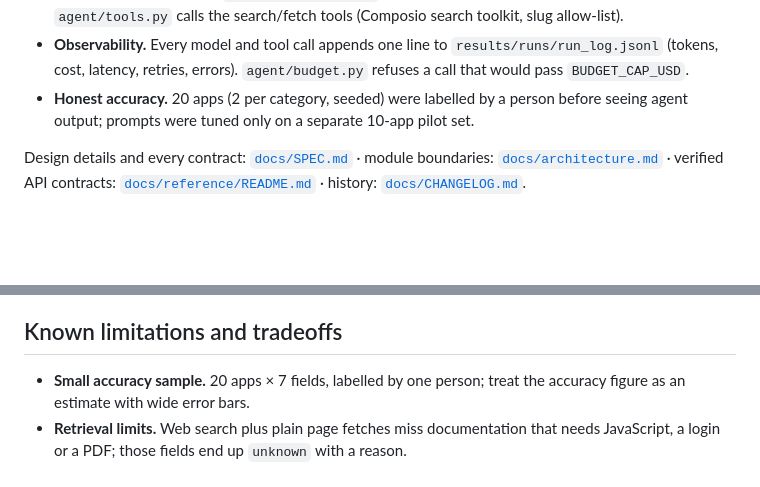
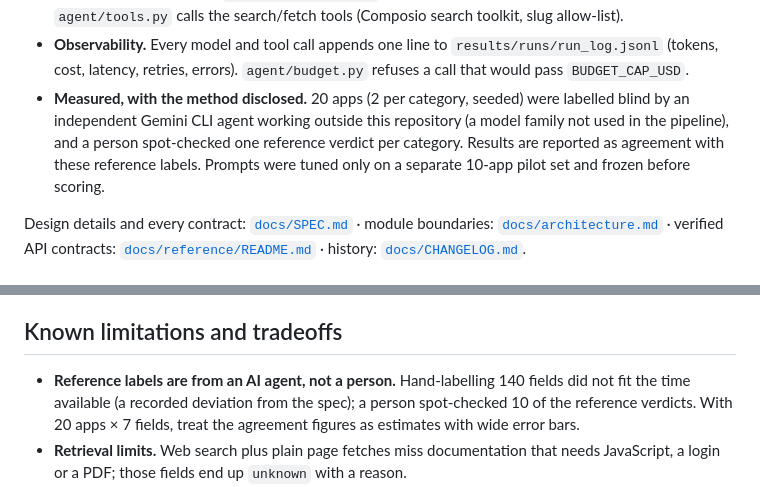
Before and after one commit to jegadeesh17/ToolkitBuildabilityResearch, a Markdown page: README.md, 2 parts joined by grey strips. Drawn GitHub-style; blank space fills up the shorter version.

Commit message:
docs: record the reference-labelling deviation (agent labels + human spot check) in spec, README and changelog
Co-Authored-By: Claude Opus 5.5 <noreply@anthropic.com>

```diff
--- a/README.md
+++ b/README.md
@@ -28,7 +28,7 @@ data/apps.json (100 apps, 10 categories)
 - **Evidence or `unknown`.** Every answered field carries `{url, quote}`; the quote must appear on the cited page (checked deterministically). No evidence → `unknown` with a reason code.
 - **Single chokepoints.** Only `agent/llm_client.py` calls the LLM provider (OpenRouter); only `agent/tools.py` calls the search/fetch tools (Composio search toolkit, slug allow-list).
 - **Observability.** Every model and tool call appends one line to `results/runs/run_log.jsonl` (tokens, cost, latency, retries, errors). `agent/budget.py` refuses a call that would pass `BUDGET_CAP_USD`.
-- **Honest accuracy.** 20 apps (2 per category, seeded) were labelled by a person before seeing agent output; prompts were tuned only on a separate 10-app pilot set.
+- **Measured, with the method disclosed.** 20 apps (2 per category, seeded) were labelled blind by an independent Gemini CLI agent working outside this repository (a model family not used in the pipeline), and a person spot-checked one reference verdict per category. Results are reported as agreement with these reference labels. Prompts were tuned only on a separate 10-app pilot set and frozen before scoring.
 
 Design details and every contract: [`docs/SPEC.md`](docs/SPEC.md) · module boundaries: [`docs/architecture.md`](docs/architecture.md) · verified API contracts: [`docs/reference/README.md`](docs/reference/README.md) · history: [`docs/CHANGELOG.md`](docs/CHANGELOG.md).
 
@@ -69,7 +69,7 @@ See the page (`site/index.html`) or `site/results.json`: verdict counts and patt
 
 ## Known limitations and tradeoffs
 
-- **Small accuracy sample.** 20 apps × 7 fields, labelled by one person; treat the accuracy figure as an estimate with wide error bars.
+- **Reference labels are from an AI agent, not a person.** Hand-labelling 140 fields did not fit the time available (a recorded deviation from the spec); a person spot-checked 10 of the reference verdicts. With 20 apps × 7 fields, treat the agreement figures as estimates with wide error bars.
 - **Retrieval limits.** Web search plus plain page fetches miss documentation that needs JavaScript, a login or a PDF; those fields end up `unknown` with a reason.
 - **Correlated evidence.** The second model reads the same evidence bundle as the first, so a retrieval miss can fool both; only re-research (≤5 tool calls per app) gathers new pages.
 - **Narrow definition of "buildable now".** Public API plus credentials a developer can obtain alone (free or trial). Rate limits, deep terms-of-service review and approval timelines are out of scope.
```
Also changed, not shown: docs/CHANGELOG.md (+4 -0 lines), docs/SPEC.md (+1 -0 lines).
